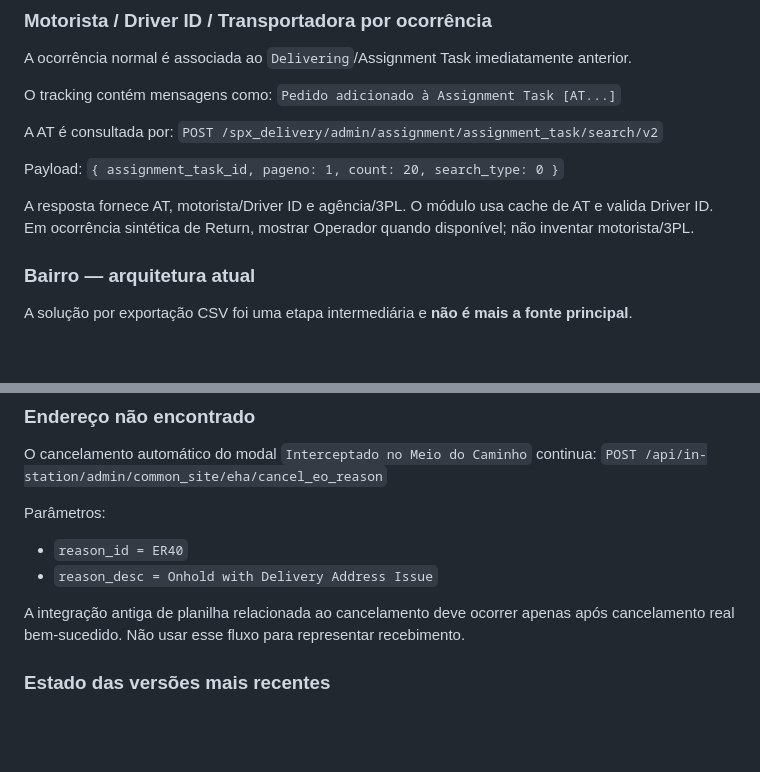
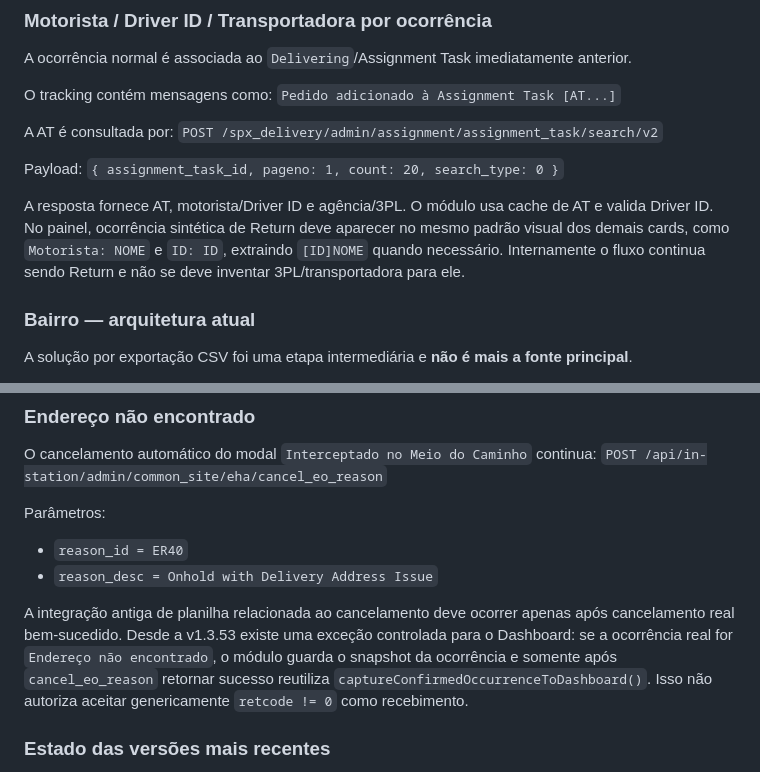
Before and after one commit to RAlDE/spx-dv, a Markdown page: PROJECT_CONTEXT.md, 2 parts joined by grey strips. Rendered like a GitHub page; blank space fills up the shorter version.

```diff
--- a/PROJECT_CONTEXT.md
+++ b/PROJECT_CONTEXT.md
@@ -158,7 +175,7 @@ A AT é consultada por:
 Payload:
 `{ assignment_task_id, pageno: 1, count: 20, search_type: 0 }`
 
-A resposta fornece AT, motorista/Driver ID e agência/3PL. O módulo usa cache de AT e valida Driver ID. Em ocorrência sintética de Return, mostrar Operador quando disponível; não inventar motorista/3PL.
+A resposta fornece AT, motorista/Driver ID e agência/3PL. O módulo usa cache de AT e valida Driver ID. No painel, ocorrência sintética de Return deve aparecer no mesmo padrão visual dos demais cards, como `Motorista: NOME` e `ID: ID`, extraindo `[ID]NOME` quando necessário. Internamente o fluxo continua sendo Return e não se deve inventar 3PL/transportadora para ele.
 
 ### Bairro — arquitetura atual
 A solução por exportação CSV foi uma etapa intermediária e **não é mais a fonte principal**.
@@ -240,7 +259,7 @@ Parâmetros:
 - `reason_id = ER40`
 - `reason_desc = Onhold with Delivery Address Issue`
 
-A integração antiga de planilha relacionada ao cancelamento deve ocorrer apenas após cancelamento real bem-sucedido. Não usar esse fluxo para representar recebimento.
+A integração antiga de planilha relacionada ao cancelamento deve ocorrer apenas após cancelamento real bem-sucedido. Desde a v1.3.53 existe uma exceção controlada para o Dashboard: se a ocorrência real for `Endereço não encontrado`, o módulo guarda o snapshot da ocorrência e somente após `cancel_eo_reason` retornar sucesso reutiliza `captureConfirmedOccurrenceToDashboard()`. Isso não autoriza aceitar genericamente `retcode != 0` como recebimento.
 
 ### Estado das versões mais recentes
 - v1.3.17: separação Return validada em ambiente real.
```
Also changed, not shown: other parts of PROJECT_CONTEXT.md (+48 -26 lines).
